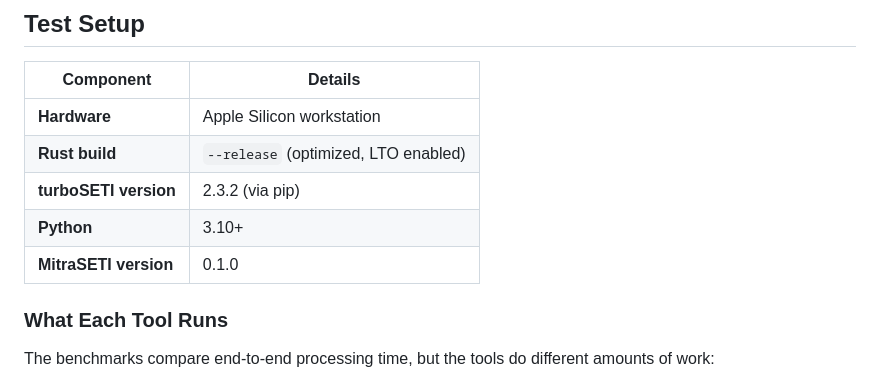
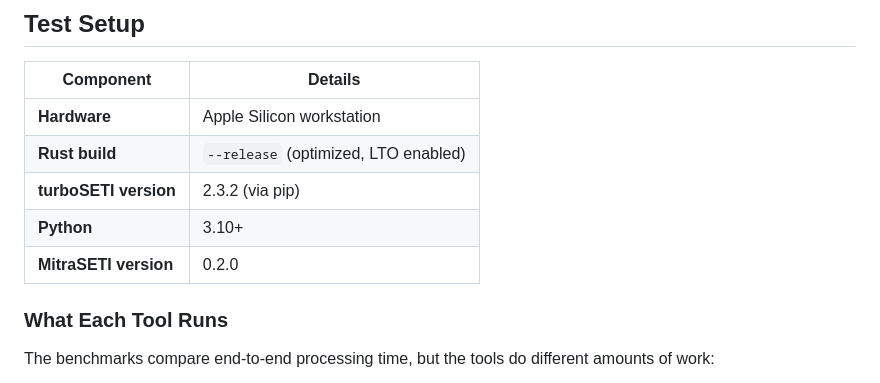
Before and after one commit to deepfieldlabs/MitraSETI, a Markdown page: wiki/Benchmark-Results.md, the part around the change. Rendered like a GitHub page.

```diff
--- a/wiki/Benchmark-Results.md
+++ b/wiki/Benchmark-Results.md
@@ -12,7 +12,7 @@ All benchmarks use real Breakthrough Listen observation data — no synthetic fi
 | **Rust build** | `--release` (optimized, LTO enabled) |
 | **turboSETI version** | 2.3.2 (via pip) |
 | **Python** | 3.10+ |
-| **MitraSETI version** | 0.1.0 |
+| **MitraSETI version** | 0.2.0 |
 
 ### What Each Tool Runs
 
```
Also changed, not shown: wiki/Home.md (+23 -2 lines), wiki/Pipeline-Deep-Dive.md (+17 -1 lines).
